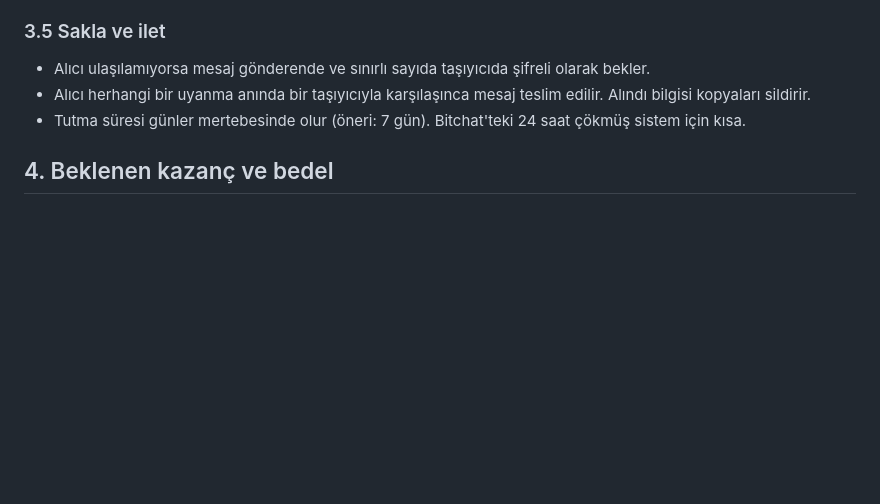
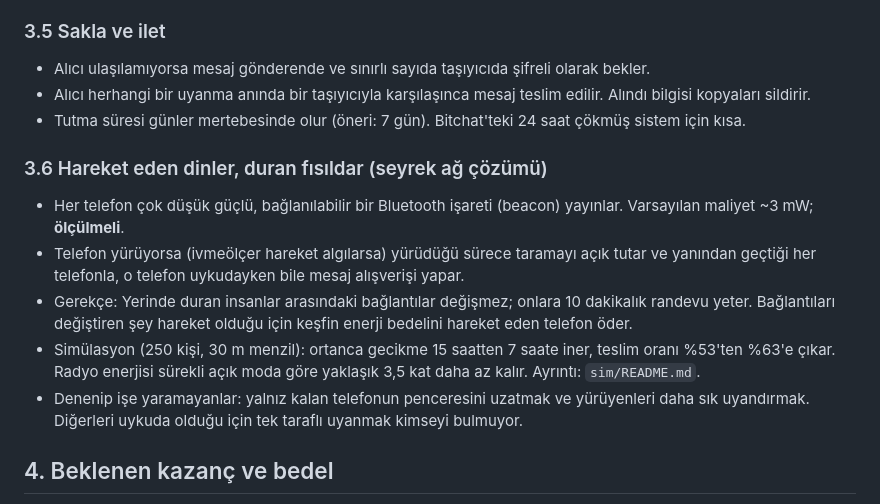
Before and after one commit to bar-rr/QC, a Markdown page: docs/DESIGN.md, the part around the change. GitHub-like rendering; blank space fills up the shorter version.

```diff
--- a/docs/DESIGN.md
+++ b/docs/DESIGN.md
@@ -61,6 +61,13 @@ Saat başı anları **tüm telefonlar için ortaktır.** Pili düşük bir telef
 - Alıcı herhangi bir uyanma anında bir taşıyıcıyla karşılaşınca mesaj teslim edilir. Alındı bilgisi kopyaları sildirir.
 - Tutma süresi günler mertebesinde olur (öneri: 7 gün). Bitchat'teki 24 saat çökmüş sistem için kısa.
 
+### 3.6 Hareket eden dinler, duran fısıldar (seyrek ağ çözümü)
+- Her telefon çok düşük güçlü, bağlanılabilir bir Bluetooth işareti (beacon) yayınlar. Varsayılan maliyet ~3 mW; **ölçülmeli**.
+- Telefon yürüyorsa (ivmeölçer hareket algılarsa) yürüdüğü sürece taramayı açık tutar ve yanından geçtiği her telefonla, o telefon uykudayken bile mesaj alışverişi yapar.
+- Gerekçe: Yerinde duran insanlar arasındaki bağlantılar değişmez; onlara 10 dakikalık randevu yeter. Bağlantıları değiştiren şey hareket olduğu için keşfin enerji bedelini hareket eden telefon öder.
+- Simülasyon (250 kişi, 30 m menzil): ortanca gecikme 15 saatten 7 saate iner, teslim oranı %53'ten %63'e çıkar. Radyo enerjisi sürekli açık moda göre yaklaşık 3,5 kat daha az kalır. Ayrıntı: `sim/README.md`.
+- Denenip işe yaramayanlar: yalnız kalan telefonun penceresini uzatmak ve yürüyenleri daha sık uyandırmak. Diğerleri uykuda olduğu için tek taraflı uyanmak kimseyi bulmuyor.
+
 ## 4. Beklenen kazanç ve bedel
 
 - **Kazanç:** Radyo zamanın yaklaşık %5'inde açık kalır; radyo enerjisi kabaca 20 kat azalır. Kesin rakam gerçek telefonlarda **ölçülmelidir**.
```
Also changed, not shown: sim/README.md (+33 -0 lines), sim/results/sparse.md (added, +43 -0 lines), sim/results/sparse.png (added), 1 other file.
